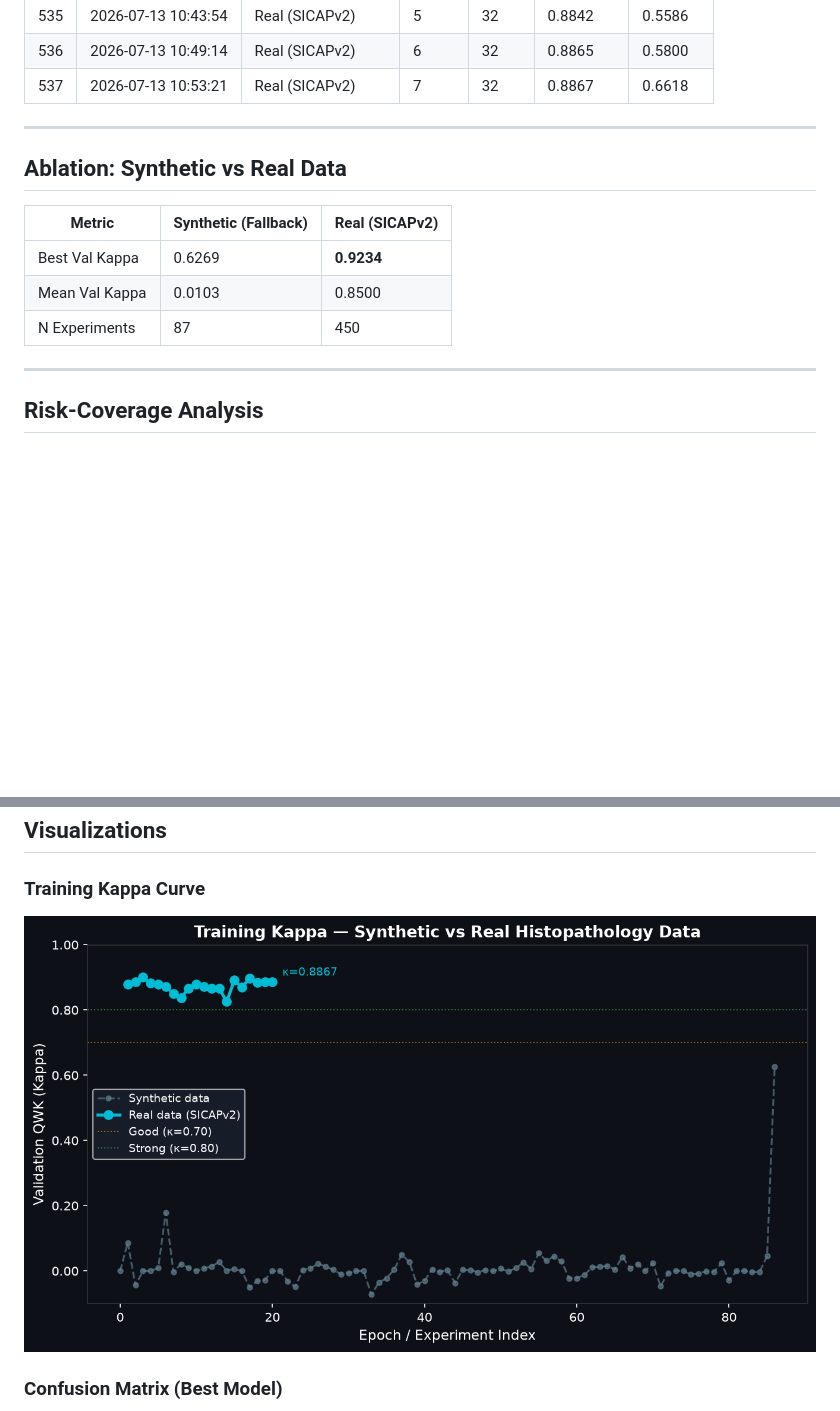
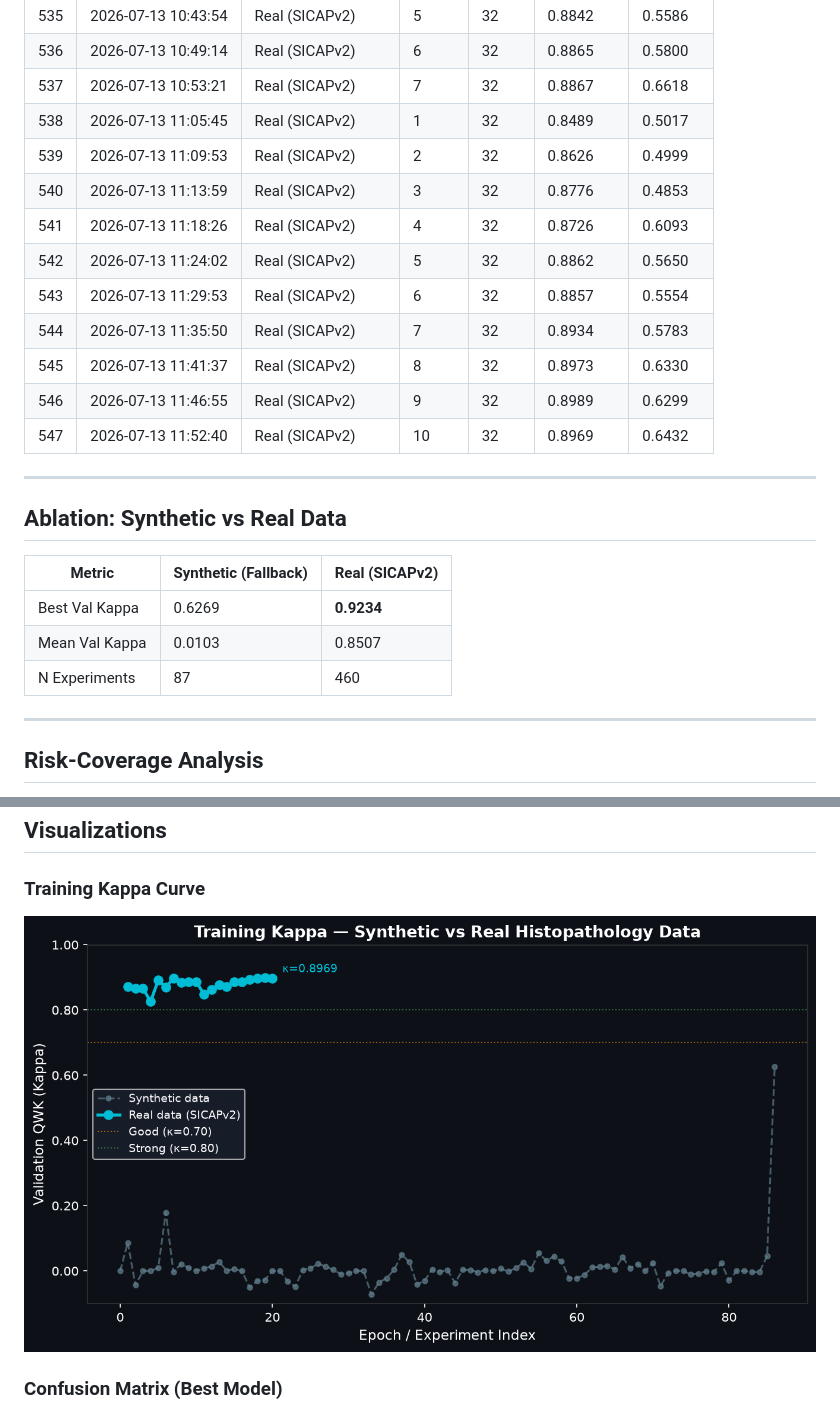
Before and after one commit to abdulbasit742/prostate-cadx, a Markdown page: docs/RESULTS.md, 2 parts joined by grey strips. GitHub-like rendering; pictures changed too: docs/assets/kappa_curve.png; blank space fills up the shorter version.

Commit message:
docs(auto): update results & paper after sweep backbone=efficientnet_b0 kappa=[latest]

```diff
--- a/docs/RESULTS.md
+++ b/docs/RESULTS.md
@@ -558,6 +558,16 @@
 | 535 | 2026-07-13 10:43:54 | Real (SICAPv2) | 5 | 32 | 0.8842 | 0.5586 |
 | 536 | 2026-07-13 10:49:14 | Real (SICAPv2) | 6 | 32 | 0.8865 | 0.5800 |
 | 537 | 2026-07-13 10:53:21 | Real (SICAPv2) | 7 | 32 | 0.8867 | 0.6618 |
+| 538 | 2026-07-13 11:05:45 | Real (SICAPv2) | 1 | 32 | 0.8489 | 0.5017 |
+| 539 | 2026-07-13 11:09:53 | Real (SICAPv2) | 2 | 32 | 0.8626 | 0.4999 |
+| 540 | 2026-07-13 11:13:59 | Real (SICAPv2) | 3 | 32 | 0.8776 | 0.4853 |
+| 541 | 2026-07-13 11:18:26 | Real (SICAPv2) | 4 | 32 | 0.8726 | 0.6093 |
+| 542 | 2026-07-13 11:24:02 | Real (SICAPv2) | 5 | 32 | 0.8862 | 0.5650 |
+| 543 | 2026-07-13 11:29:53 | Real (SICAPv2) | 6 | 32 | 0.8857 | 0.5554 |
+| 544 | 2026-07-13 11:35:50 | Real (SICAPv2) | 7 | 32 | 0.8934 | 0.5783 |
+| 545 | 2026-07-13 11:41:37 | Real (SICAPv2) | 8 | 32 | 0.8973 | 0.6330 |
+| 546 | 2026-07-13 11:46:55 | Real (SICAPv2) | 9 | 32 | 0.8989 | 0.6299 |
+| 547 | 2026-07-13 11:52:40 | Real (SICAPv2) | 10 | 32 | 0.8969 | 0.6432 |
 
 ---
 
@@ -566,8 +576,8 @@
 | Metric | Synthetic (Fallback) | Real (SICAPv2) |
 |--------|---------------------|----------------|
 | Best Val Kappa | 0.6269 | **0.9234** |
-| Mean Val Kappa | 0.0103 | 0.8500 |
-| N Experiments | 87 | 450 |
+| Mean Val Kappa | 0.0103 | 0.8507 |
+| N Experiments | 87 | 460 |
 
 ---
 
```
Also changed, not shown: other parts of docs/RESULTS.md (+1 -1 lines).
